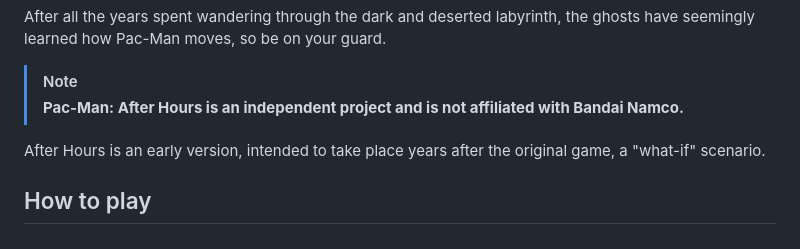
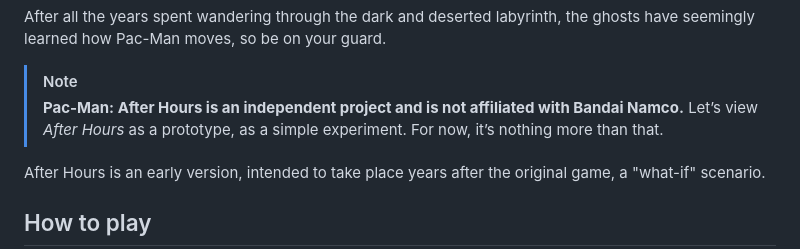
Before and after one commit to Mcpasi/PacMan---After-Hours, a Markdown page: README.md, the part around the change. Drawn GitHub-style.

```diff
--- a/README.md
+++ b/README.md
@@ -22,6 +22,7 @@ After all the years spent wandering through the dark and deserted labyrinth, the
 
 > [!NOTE]
 > **Pac-Man: After Hours is an independent project and is not affiliated with Bandai Namco.**
+> Let’s view *After Hours* as a prototype, as a simple experiment. For now, it’s nothing more than that.
 
   After Hours is an early version, intended to take place years after the original game, a "what-if" scenario.
 
```
